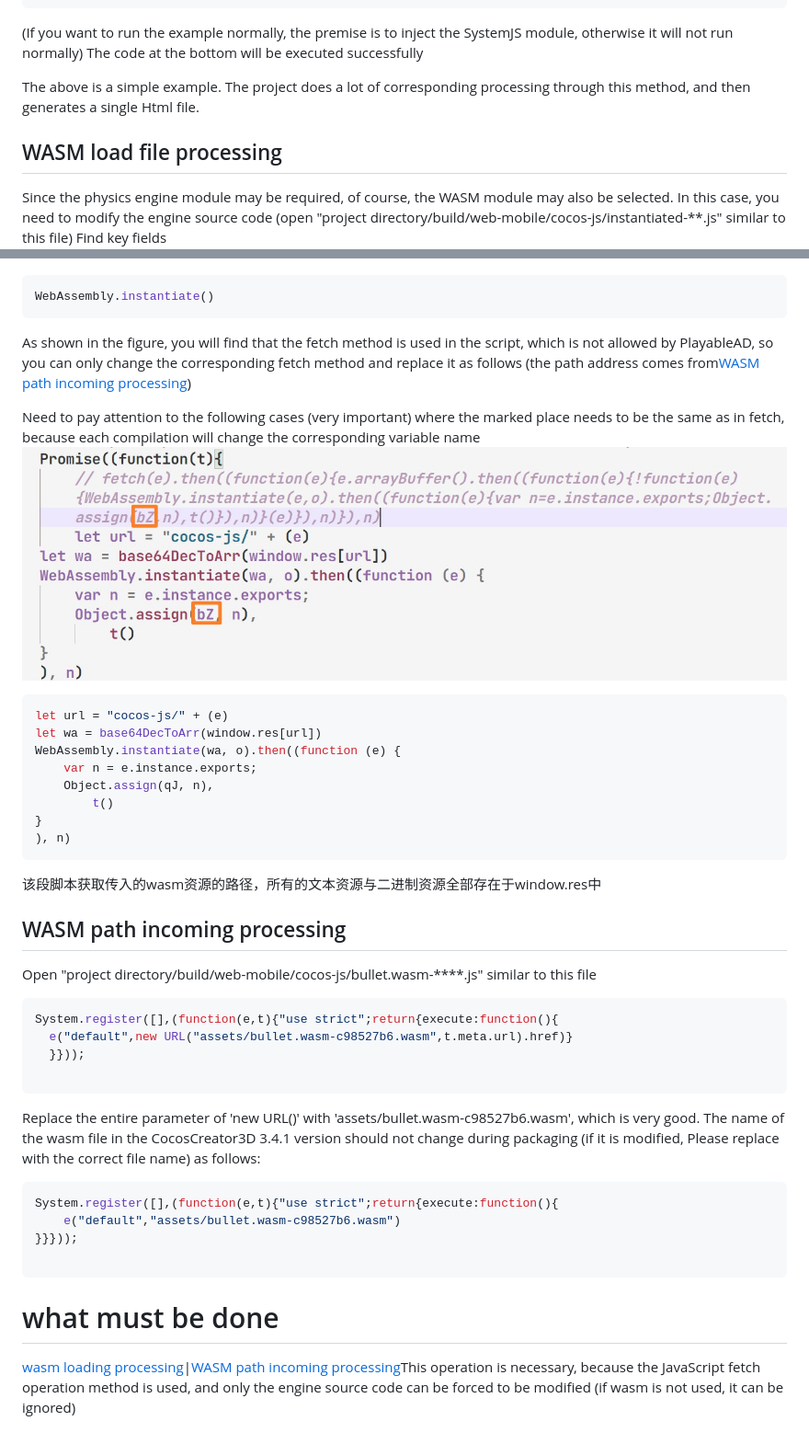
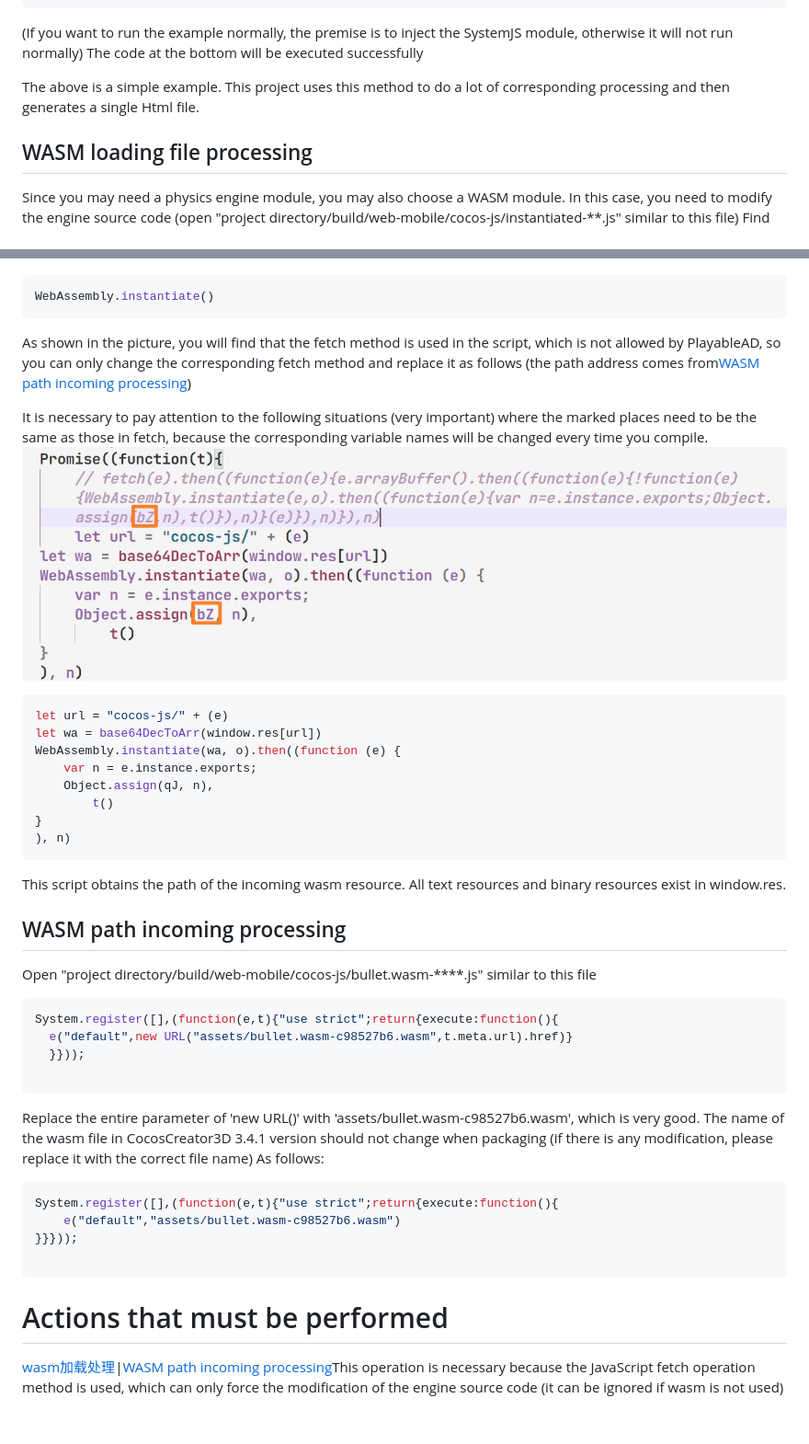
Before and after one commit to SABERBOY/CocosCreator3DPlayable, a Markdown page: README.en.md, 2 parts joined by grey strips. Shown at 92% size. Rendered like a GitHub page.

Commit message:
docs: Added README."en".md translation via https://github.com/dephraiim/translate-readme

````diff
--- a/README.en.md
+++ b/README.en.md
@@ -123,20 +123,20 @@ Then inject PPY.js and PPS.js into the Html file, similar to the following
 
 (If you want to run the example normally, the premise is to inject the SystemJS module, otherwise it will not run normally) The code at the bottom will be executed successfully
 
-The above is a simple example. The project does a lot of corresponding processing through this method, and then generates a single Html file.
+The above is a simple example. This project uses this method to do a lot of corresponding processing and then generates a single Html file.
 
-## WASM load file processing
+## WASM loading file processing
 
-Since the physics engine module may be required, of course, the WASM module may also be selected. In this case, you need to modify the engine source code (open "project directory/build/web-mobile/cocos-js/instantiated-\*\*.js" similar to this file)
+Since you may need a physics engine module, you may also choose a WASM module. In this case, you need to modify the engine source code (open "project directory/build/web-mobile/cocos-js/instantiated-\*\*.js" similar to this file)
 Find key fields![](./pic/Snipaste_2022-03-06_19-31-09.jpg)
 
 ```javascript
 WebAssembly.instantiate()
 ```
 
-As shown in the figure, you will find that the fetch method is used in the script, which is not allowed by PlayableAD, so you can only change the corresponding fetch method and replace it as follows (the path address comes from[WASM path incoming processing](./README.md#wasm路径传入处理))
+As shown in the picture, you will find that the fetch method is used in the script, which is not allowed by PlayableAD, so you can only change the corresponding fetch method and replace it as follows (the path address comes from[WASM path incoming processing](./README.md#wasm路径传入处理))
 
-Need to pay attention to the following cases (very important) where the marked place needs to be the same as in fetch, because each compilation will change the corresponding variable name![](./pic/Snipaste_2022-04-01_13-48-28.jpg)
+It is necessary to pay attention to the following situations (very important) where the marked places need to be the same as those in fetch, because the corresponding variable names will be changed every time you compile.![](./pic/Snipaste_2022-04-01_13-48-28.jpg)
 
 ```javascript
 let url = "cocos-js/" + (e)
@@ -149,7 +149,7 @@ WebAssembly.instantiate(wa, o).then((function (e) {
 ), n)
 ```
 
-该段脚本获取传入的wasm资源的路径，所有的文本资源与二进制资源全部存在于window.res中
+This script obtains the path of the incoming wasm resource. All text resources and binary resources exist in window.res.
 
 ## WASM path incoming processing
 
@@ -162,8 +162,8 @@ System.register([],(function(e,t){"use strict";return{execute:function(){
 
 ```
 
-Replace the entire parameter of 'new URL()' with 'assets/bullet.wasm-c98527b6.wasm', which is very good. The name of the wasm file in the CocosCreator3D 3.4.1 version should not change during packaging (if it is modified, Please replace with the correct file name)
-as follows:
+Replace the entire parameter of 'new URL()' with 'assets/bullet.wasm-c98527b6.wasm', which is very good. The name of the wasm file in CocosCreator3D 3.4.1 version should not change when packaging (if there is any modification, please replace it with the correct file name)
+As follows:
 
 ```javascript
 System.register([],(function(e,t){"use strict";return{execute:function(){
@@ -172,6 +172,6 @@ System.register([],(function(e,t){"use strict";return{execute:function(){
 
 ```
 
-# what must be done
+# Actions that must be performed
 
-[wasm loading processing](./README.md#wasm加载文件处理)\|[WASM path incoming processing](./README.md#wasm路径传入处理)This operation is necessary, because the JavaScript fetch operation method is used, and only the engine source code can be forced to be modified (if wasm is not used, it can be ignored)
+[wasm加载处理](./README.md#wasm加载文件处理)\|[WASM path incoming processing](./README.md#wasm路径传入处理)This operation is necessary because the JavaScript fetch operation method is used, which can only force the modification of the engine source code (it can be ignored if wasm is not used)
````
Also changed, not shown: other parts of README.en.md (+6 -6 lines).
